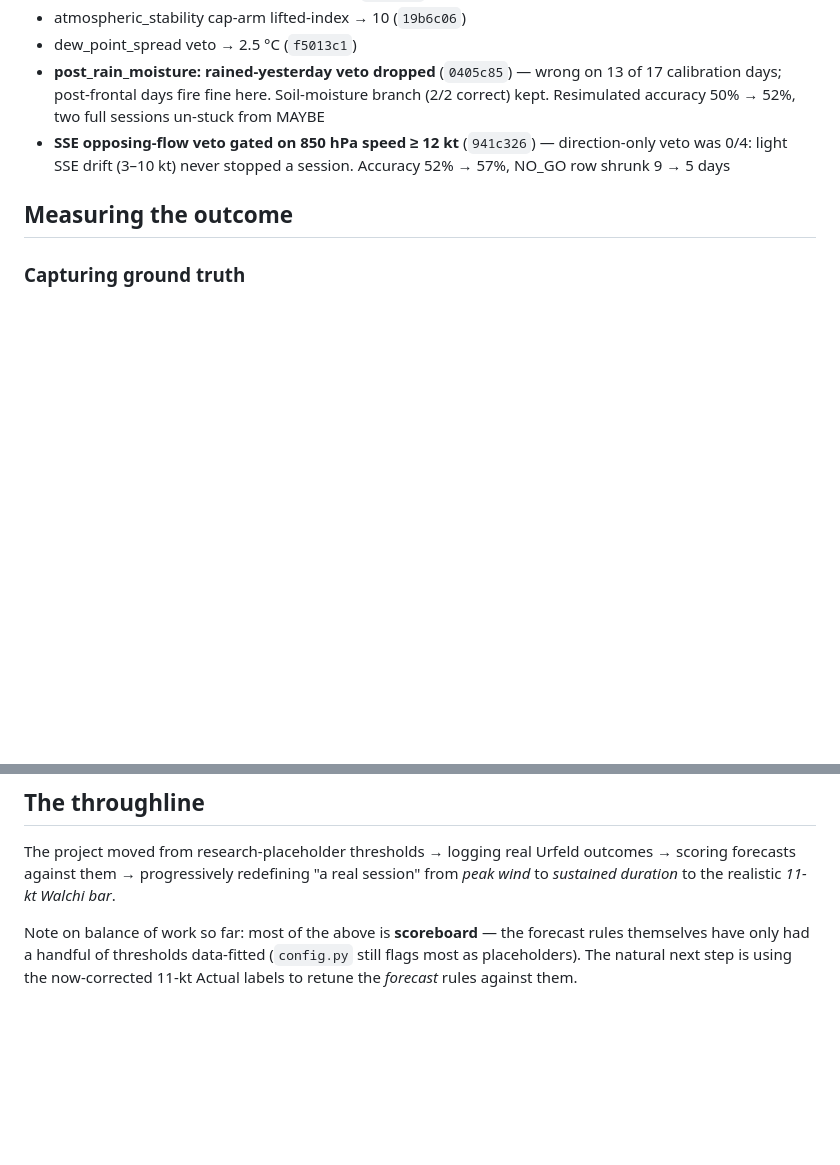
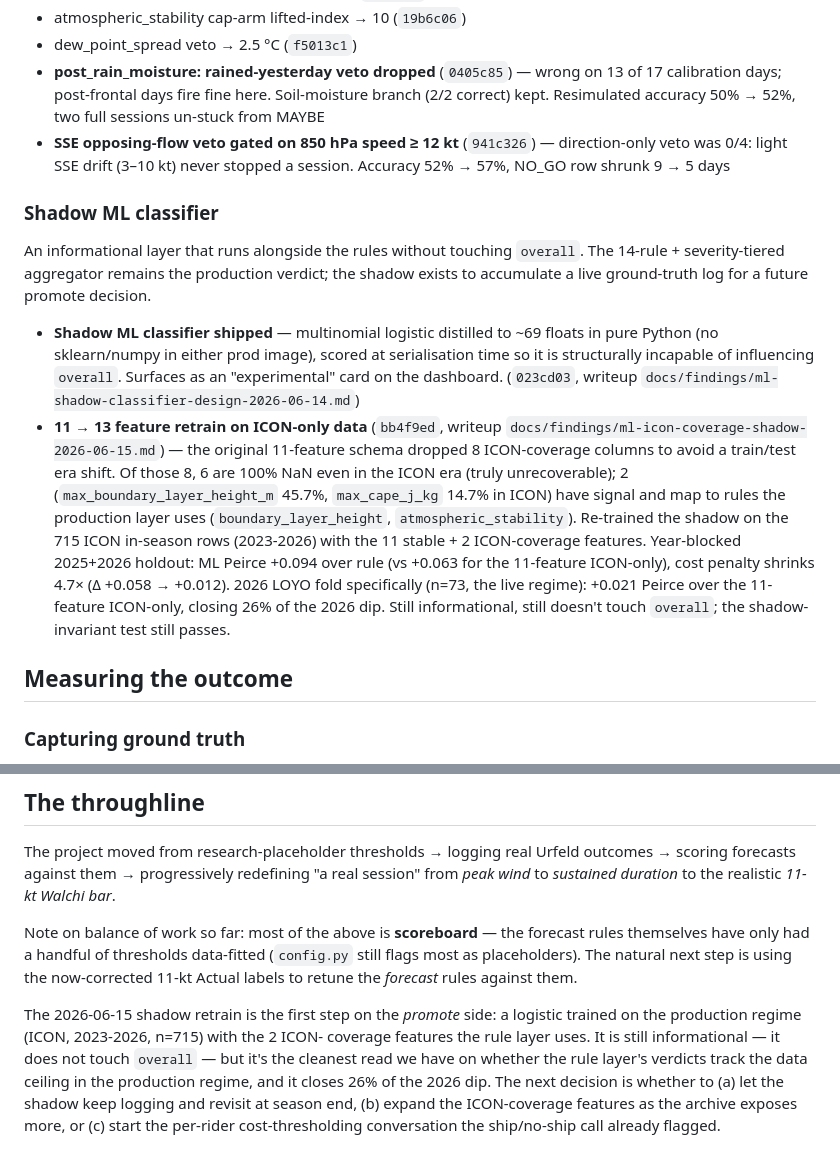
Before and after one commit to s1st/walchensee-oracle, a Markdown page: CHANGELOG.md, 2 parts joined by grey strips. Drawn GitHub-style; blank space fills up the shorter version.

Commit message:
changelog: 11→13 shadow retrain (year-blocked +0.094 PSS, 2026 +0.021)

```diff
--- a/CHANGELOG.md
+++ b/CHANGELOG.md
@@ -30,6 +30,11 @@ One threshold per commit, so each effect is isolated in the rescore strip.
 - **post_rain_moisture: rained-yesterday veto dropped** (`0405c85`) — wrong on 13 of 17 calibration days; post-frontal days fire fine here. Soil-moisture branch (2/2 correct) kept. Resimulated accuracy 50% → 52%, two full sessions un-stuck from MAYBE
 - **SSE opposing-flow veto gated on 850 hPa speed ≥ 12 kt** (`941c326`) — direction-only veto was 0/4: light SSE drift (3–10 kt) never stopped a session. Accuracy 52% → 57%, NO_GO row shrunk 9 → 5 days
 
+### Shadow ML classifier
+An informational layer that runs alongside the rules without touching `overall`. The 14-rule + severity-tiered aggregator remains the production verdict; the shadow exists to accumulate a live ground-truth log for a future promote decision.
+- **Shadow ML classifier shipped** — multinomial logistic distilled to ~69 floats in pure Python (no sklearn/numpy in either prod image), scored at serialisation time so it is structurally incapable of influencing `overall`. Surfaces as an "experimental" card on the dashboard. (`023cd03`, writeup `docs/findings/ml-shadow-classifier-design-2026-06-14.md`)
+- **11 → 13 feature retrain on ICON-only data** (`bb4f9ed`, writeup `docs/findings/ml-icon-coverage-shadow-2026-06-15.md`) — the original 11-feature schema dropped 8 ICON-coverage columns to avoid a train/test era shift. Of those 8, 6 are 100% NaN even in the ICON era (truly unrecoverable); 2 (`max_boundary_layer_height_m` 45.7%, `max_cape_j_kg` 14.7% in ICON) have signal and map to rules the production layer uses (`boundary_layer_height`, `atmospheric_stability`). Re-trained the shadow on the 715 ICON in-season rows (2023-2026) with the 11 stable + 2 ICON-coverage features. Year-blocked 2025+2026 holdout: ML Peirce +0.094 over rule (vs +0.063 for the 11-feature ICON-only), cost penalty shrinks 4.7× (Δ +0.058 → +0.012). 2026 LOYO fold specifically (n=73, the live regime): +0.021 Peirce over the 11-feature ICON-only, closing 26% of the 2026 dip. Still informational, still doesn't touch `overall`; the shadow-invariant test still passes.
+
 ## Measuring the outcome
 
 ### Capturing ground truth
@@ -61,3 +66,13 @@ forecast rules themselves have only had a handful of thresholds data-fitted
 (`config.py` still flags most as placeholders). The natural next step is using
 the now-corrected 11-kt Actual labels to retune the *forecast* rules against
 them.
+
+The 2026-06-15 shadow retrain is the first step on the *promote* side: a logistic
+trained on the production regime (ICON, 2023-2026, n=715) with the 2 ICON-
+coverage features the rule layer uses. It is still informational — it does not
+touch `overall` — but it's the cleanest read we have on whether the rule layer's
+verdicts track the data ceiling in the production regime, and it closes 26% of
+the 2026 dip. The next decision is whether to (a) let the shadow keep logging
+and revisit at season end, (b) expand the ICON-coverage features as the archive
+exposes more, or (c) start the per-rider cost-thresholding conversation the
+ship/no-ship call already flagged.
```
